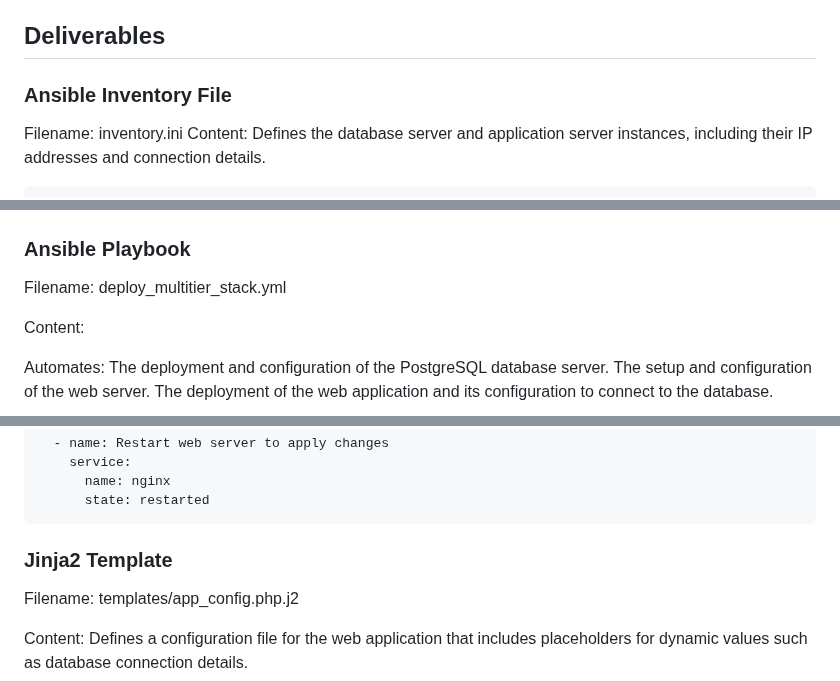
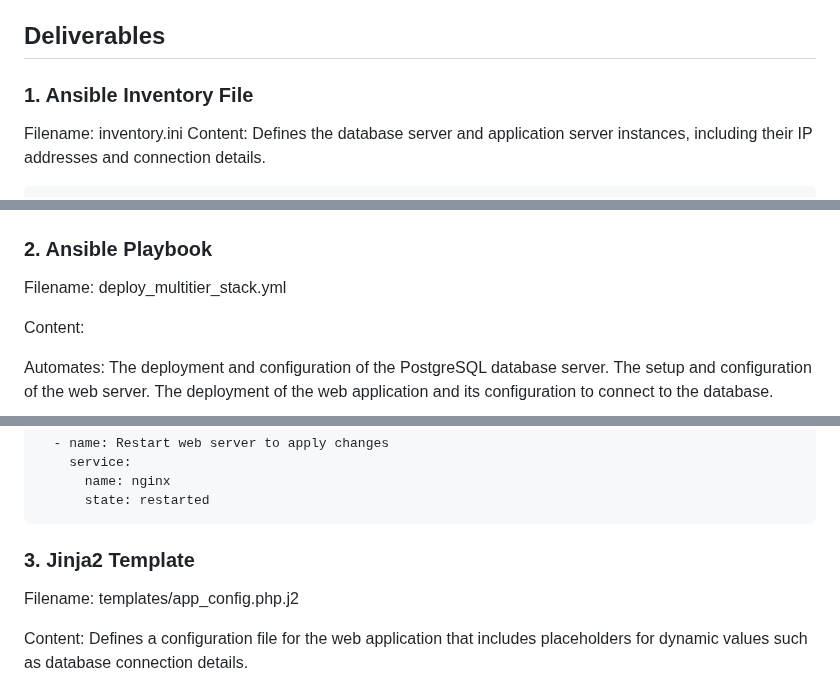
Before and after one commit to Arsh-Git1/training, a Markdown page: Day17/README.md, 3 parts joined by grey strips. Drawn GitHub-style.

Commit message:
initial commit

````diff
--- a/Day17/README.md
+++ b/Day17/README.md
@@ -194,7 +194,7 @@ Use Ansible to automate the configuration of both servers, including the initial
 
 ## Deliverables
 
-### Ansible Inventory File
+### 1. Ansible Inventory File
 
 Filename: inventory.ini
 Content: Defines the database server and application server instances, including their IP addresses and connection details.
@@ -209,7 +209,7 @@ target02 ansible_host=18.190.176.41 ansible_user=ubuntu ansible_ssh_private_key_
 
 ![alt text](<Screenshot from 2024-08-01 17-27-50.png>)
 
-### Ansible Playbook
+### 2. Ansible Playbook
 
 Filename: deploy_multitier_stack.yml
 
@@ -299,7 +299,7 @@ The deployment of the web application and its configuration to connect to the da
       state: restarted
 ```
 
-### Jinja2 Template
+### 3. Jinja2 Template
 
 Filename: templates/app_config.php.j2
 
````
Also changed, not shown: other parts of Day17/README.md (+1 -1 lines).
